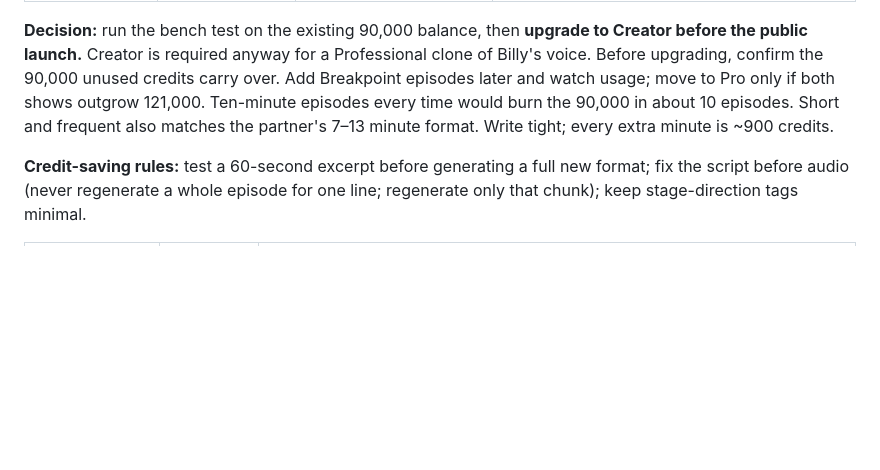
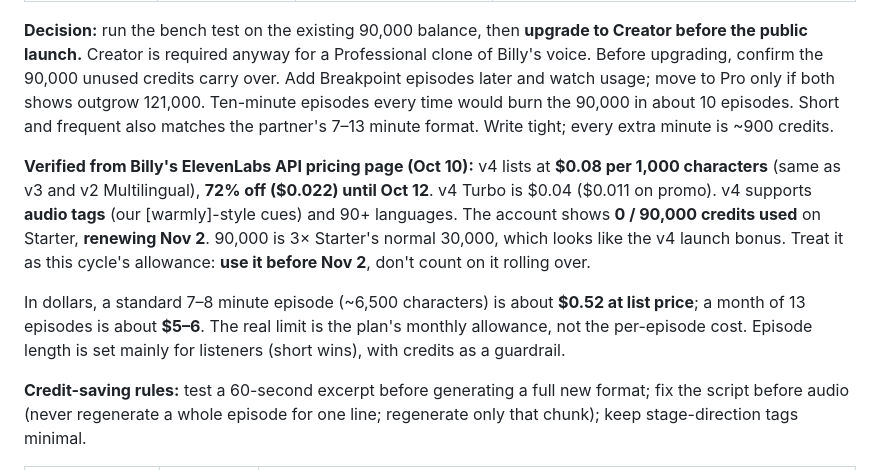
Before and after one commit to AutomateTJIA/smart-coverage-podcast, a Markdown page: PLAYBOOK.md, the part around the change. Rendered like a GitHub page; blank space fills up the shorter version.

Commit message:
Playbook: verified ElevenLabs v4 pricing and credit allowance from Billy's account
Co-Authored-By: Claude Opus 5.5 <noreply@anthropic.com>
Claude-Session: https://claude.ai/code/session_013V4QW24snhwLaEpdqEFU45

```diff
--- a/PLAYBOOK.md
+++ b/PLAYBOOK.md
@@ -393,6 +393,18 @@ later and watch usage; move to Pro only if both shows outgrow 121,000. Ten-minut
 would burn the 90,000 in about 10 episodes. Short and frequent also matches the partner's
 7–13 minute format. Write tight; every extra minute is ~900 credits.
 
+**Verified from Billy's ElevenLabs API pricing page (Oct 10):** v4 lists at **$0.08 per 1,000
+characters** (same as v3 and v2 Multilingual), **72% off ($0.022) until Oct 12**. v4 Turbo is
+$0.04 ($0.011 on promo). v4 supports **audio tags** (our [warmly]-style cues) and 90+
+languages. The account shows **0 / 90,000 credits used** on Starter, **renewing Nov 2**.
+90,000 is 3× Starter's normal 30,000, which looks like the v4 launch bonus. Treat it as this
+cycle's allowance: **use it before Nov 2**, don't count on it rolling over.
+
+In dollars, a standard 7–8 minute episode (~6,500 characters) is about **$0.52 at list
+price**; a month of 13 episodes is about **$5–6**. The real limit is the plan's monthly
+allowance, not the per-episode cost. Episode length is set mainly for listeners (short wins),
+with credits as a guardrail.
+
 **Credit-saving rules:** test a 60-second excerpt before generating a full new format; fix the
 script before audio (never regenerate a whole episode for one line; regenerate only that
 chunk); keep stage-direction tags minimal.
```
